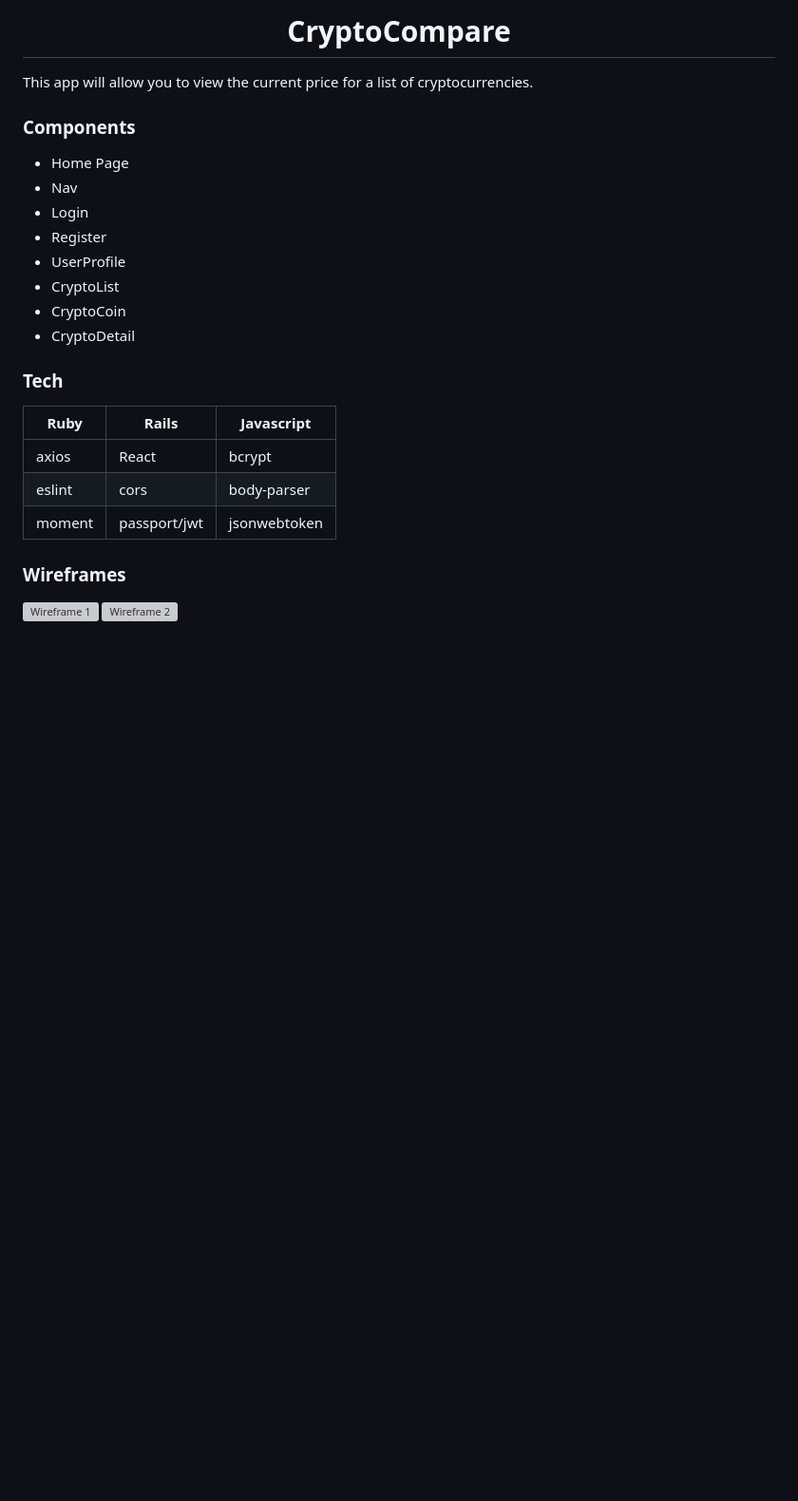
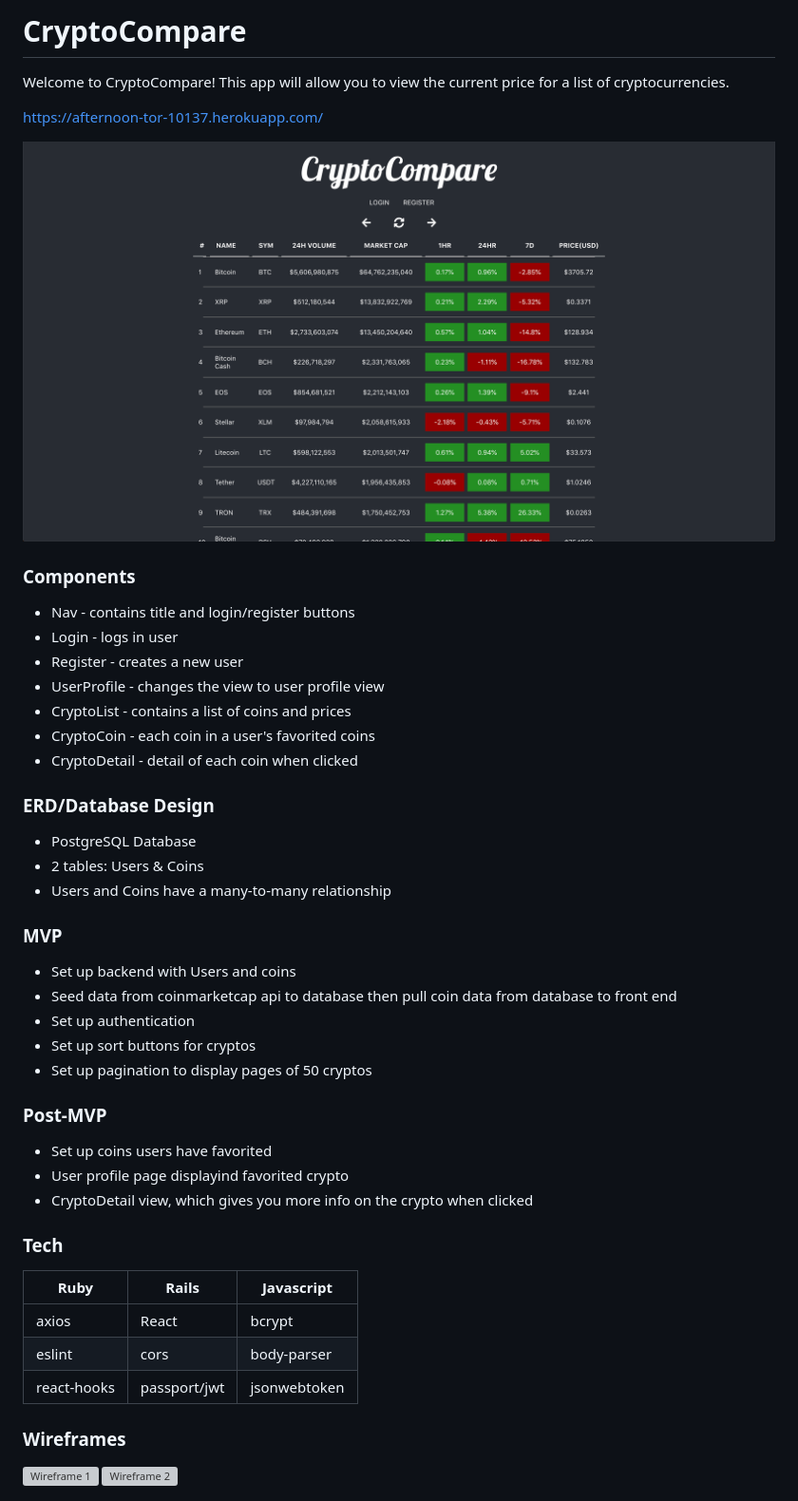
Before and after one commit to claeri27/cryptocompare, a Markdown page: README.md, the part around the change. Shown: that part at 95% size. GitHub-like rendering; pictures changed too: Wireframes/List.png (added); blank space fills up the shorter version; grey boxes are pictures that could not be loaded.

```diff
--- a/README.md
+++ b/README.md
@@ -1,22 +1,42 @@
-# <center>CryptoCompare<center>
-This app will allow you to view the current price for a list of cryptocurrencies.
+# CryptoCompare
+Welcome to CryptoCompare! This app will allow you to view the current price for a list of cryptocurrencies.
+
+https://afternoon-tor-10137.herokuapp.com/
+
+![List](./Wireframes/List.png)
 
 ### Components
-* Home Page
-* Nav
-* Login
-* Register
-* UserProfile
-* CryptoList
-* CryptoCoin
-* CryptoDetail
+* Nav - contains title and login/register buttons
+* Login - logs in user
+* Register - creates a new user
+* UserProfile - changes the view to user profile view
+* CryptoList - contains a list of coins and prices
+* CryptoCoin - each coin in a user's favorited coins
+* CryptoDetail - detail of each coin when clicked
+
+### ERD/Database Design
+* PostgreSQL Database
+* 2 tables: Users & Coins
+* Users and Coins have a many-to-many relationship
+
+### MVP
+* Set up backend with Users and coins
+* Seed data from coinmarketcap api to database then pull coin data from database to front end
+* Set up authentication
+* Set up sort buttons for cryptos
+* Set up pagination to display pages of 50 cryptos
+
+### Post-MVP
+* Set up coins users have favorited
+* User profile page displayind favorited crypto
+* CryptoDetail view, which gives you more info on the crypto when clicked
 
 ### Tech
 Ruby | Rails | Javascript
 --- | --- | ---
 axios | React | bcrypt
 eslint | cors | body-parser
-moment | passport/jwt |jsonwebtoken
+react-hooks | passport/jwt |jsonwebtoken
 
 ### Wireframes
 ![Wireframe 1](./Wireframes/Wireframe1.jpg)
```
Also changed, not shown: 1 other file.
